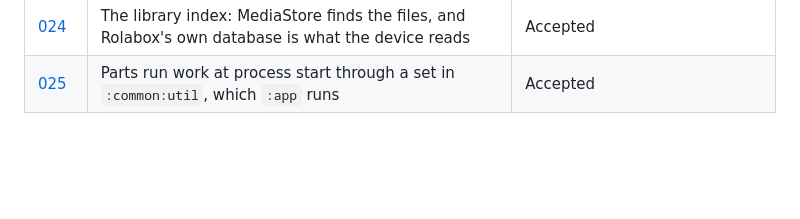
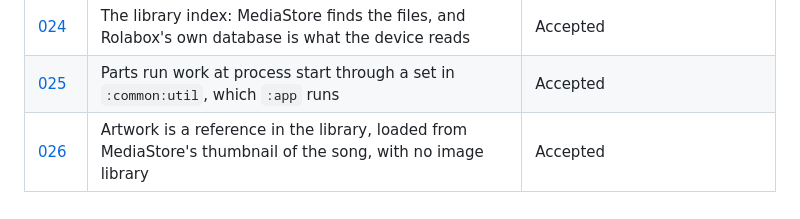
Before and after one commit to toomanyeduardos/rolabox, a Markdown page: docs/adr/README.md, the part around the change. GitHub-like rendering; blank space fills up the shorter version.

Commit message:
ADR for loading artwork

```diff
--- a/docs/adr/README.md
+++ b/docs/adr/README.md
@@ -34,3 +34,4 @@ New ADR: copy [`template.md`](template.md), take the next number, and add it to
 | [023](023-playback-engine.md) | Playback with Media3, in a session service that the playback area owns | Accepted |
 | [024](024-library-index.md) | The library index: MediaStore finds the files, and Rolabox's own database is what the device reads | Accepted |
 | [025](025-process-start-tasks.md) | Parts run work at process start through a set in `:common:util`, which `:app` runs | Accepted |
+| [026](026-artwork.md) | Artwork is a reference in the library, loaded from MediaStore's thumbnail of the song, with no image library | Accepted |
```
Also changed, not shown: docs/adr/024-library-index.md (+6 -2 lines), docs/adr/026-artwork.md (added, +146 -0 lines).
